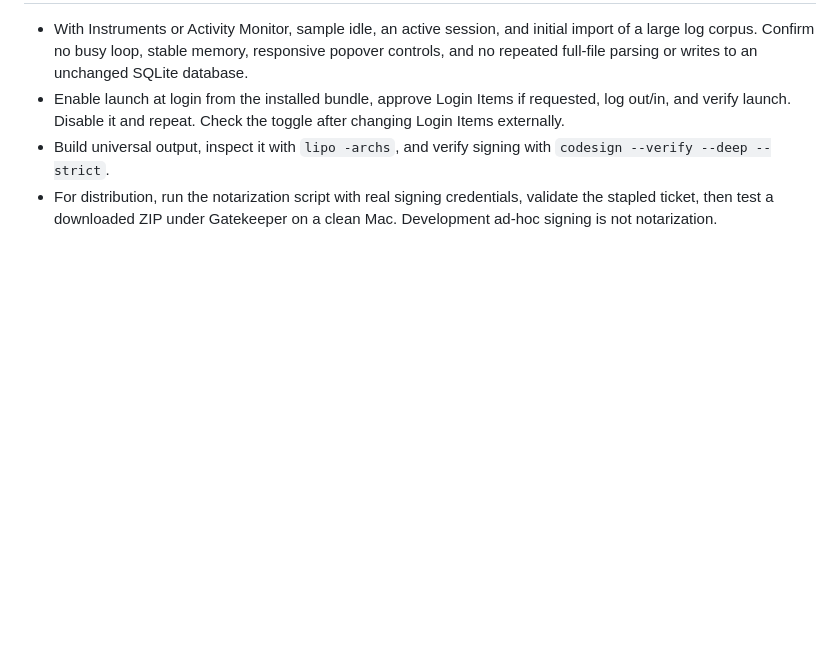
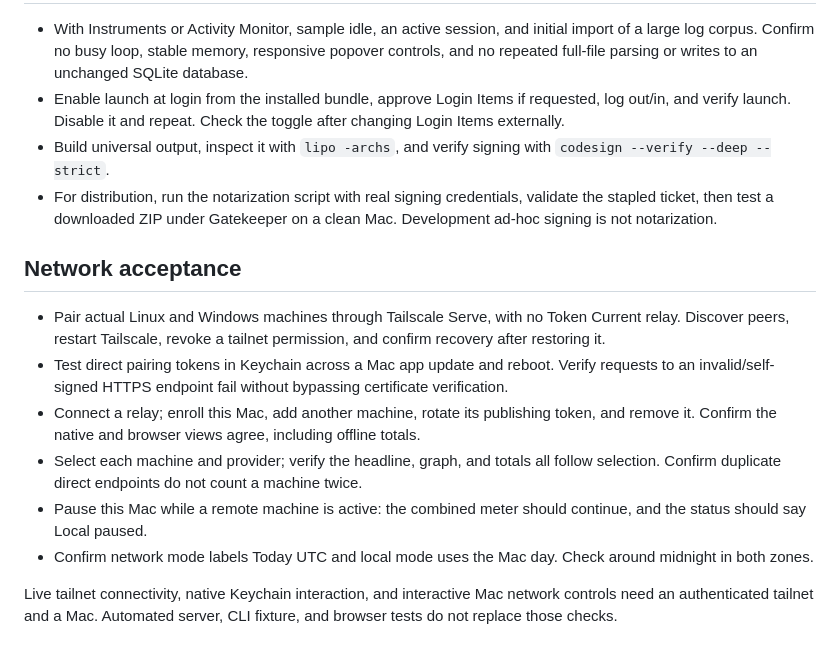
Before and after one commit to MrMohebi/token-current, a Markdown page: docs/MAC_VALIDATION.md, the part around the change. GitHub-like rendering; blank space fills up the shorter version.

```diff
--- a/docs/MAC_VALIDATION.md
+++ b/docs/MAC_VALIDATION.md
@@ -33,3 +33,14 @@ These checks require a Mac. The macOS GitHub Actions workflow has passed automat
 - Enable launch at login from the installed bundle, approve Login Items if requested, log out/in, and verify launch. Disable it and repeat. Check the toggle after changing Login Items externally.
 - Build universal output, inspect it with `lipo -archs`, and verify signing with `codesign --verify --deep --strict`.
 - For distribution, run the notarization script with real signing credentials, validate the stapled ticket, then test a downloaded ZIP under Gatekeeper on a clean Mac. Development ad-hoc signing is not notarization.
+
+## Network acceptance
+
+- Pair actual Linux and Windows machines through Tailscale Serve, with no Token Current relay. Discover peers, restart Tailscale, revoke a tailnet permission, and confirm recovery after restoring it.
+- Test direct pairing tokens in Keychain across a Mac app update and reboot. Verify requests to an invalid/self-signed HTTPS endpoint fail without bypassing certificate verification.
+- Connect a relay; enroll this Mac, add another machine, rotate its publishing token, and remove it. Confirm the native and browser views agree, including offline totals.
+- Select each machine and provider; verify the headline, graph, and totals all follow selection. Confirm duplicate direct endpoints do not count a machine twice.
+- Pause this Mac while a remote machine is active: the combined meter should continue, and the status should say Local paused.
+- Confirm network mode labels Today UTC and local mode uses the Mac day. Check around midnight in both zones.
+
+Live tailnet connectivity, native Keychain interaction, and interactive Mac network controls need an authenticated tailnet and a Mac. Automated server, CLI fixture, and browser tests do not replace those checks.
```
Also changed, not shown: README.md (+8 -1 lines), docs/VERIFICATION.md (+11 -0 lines), assets/screenshots/network-dashboard-dark.png (added), assets/screenshots/network-dashboard.png (added), 2 other files.
